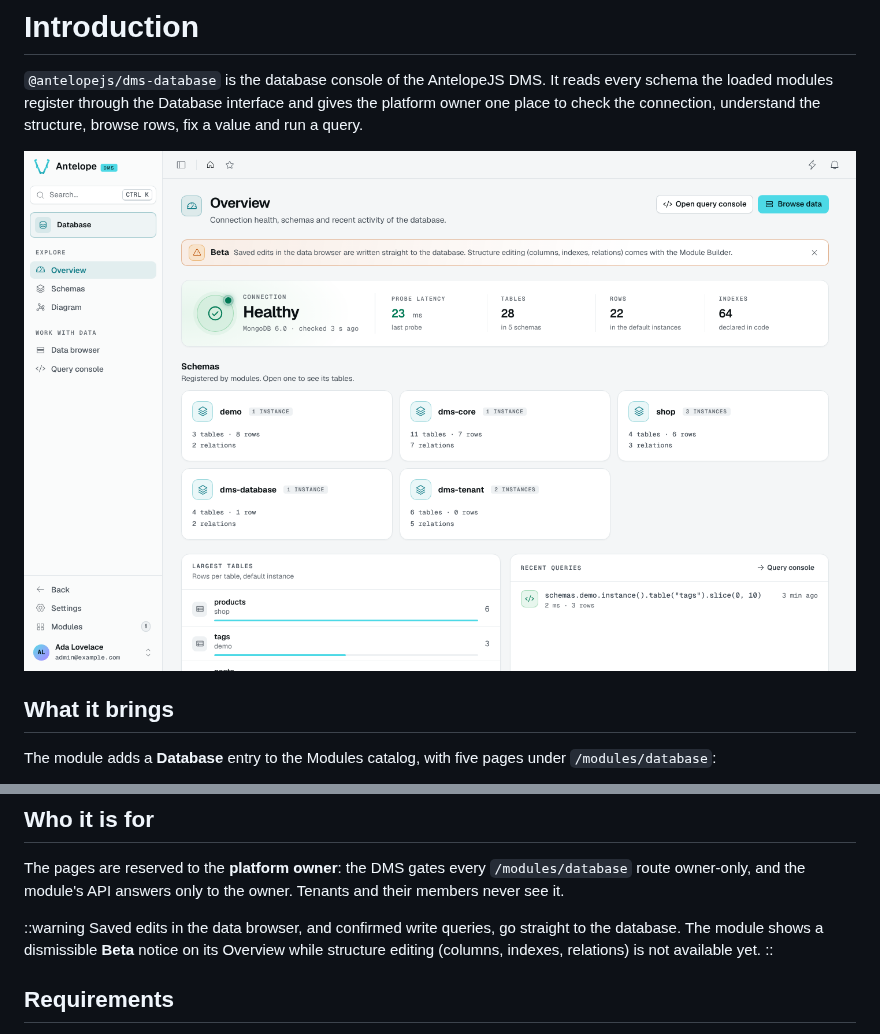
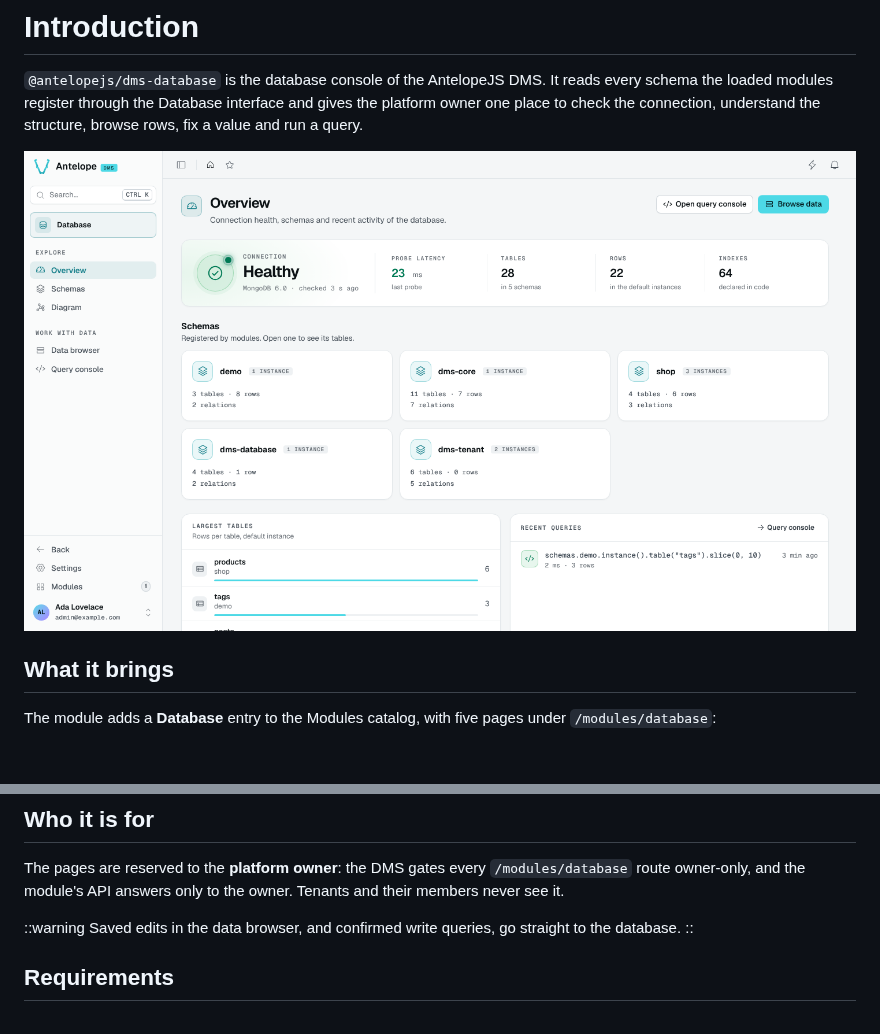
Before and after one commit to AntelopeJS/dms-database, a Markdown page: docs/1.introduction.md, 2 parts joined by grey strips. GitHub-like rendering; pictures changed too: docs/images/overview.png; blank space fills up the shorter version.

Commit message:
docs(overview): drop the beta notice from the guide and screenshot

```diff
--- a/docs/1.introduction.md
+++ b/docs/1.introduction.md
@@ -40,7 +40,7 @@ The module adds a **Database** entry to the Modules catalog, with five pages und
 The pages are reserved to the **platform owner**: the DMS gates every `/modules/database` route owner-only, and the module's API answers only to the owner. Tenants and their members never see it.
 
 ::warning
-Saved edits in the data browser, and confirmed write queries, go straight to the database. The module shows a dismissible **Beta** notice on its Overview while structure editing (columns, indexes, relations) is not available yet.
+Saved edits in the data browser, and confirmed write queries, go straight to the database.
 ::
 
 ## Requirements
```
Also changed, not shown: docs/4.usage/1.overview.md (+0 -4 lines).
